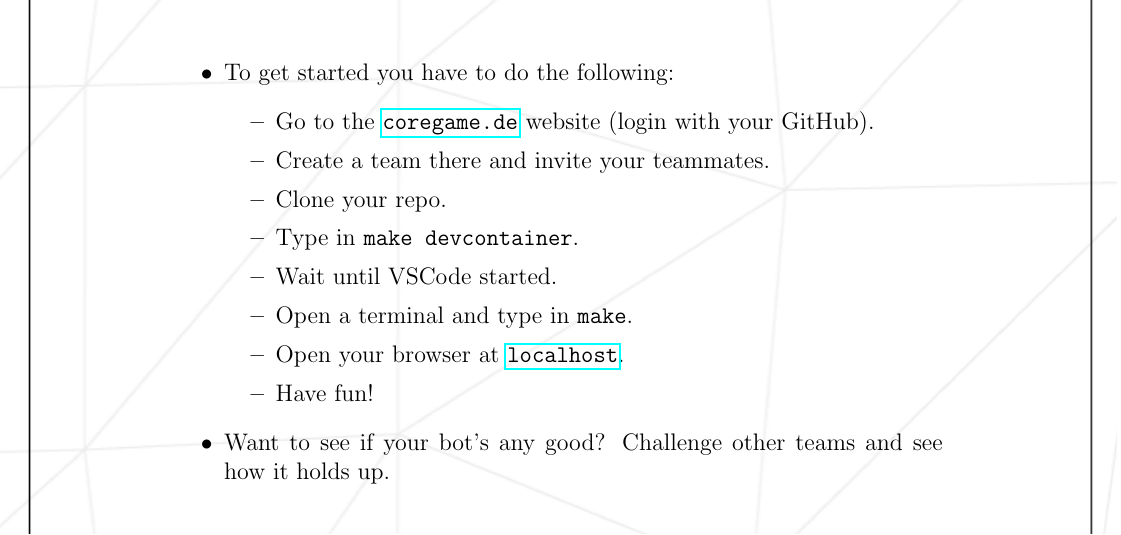
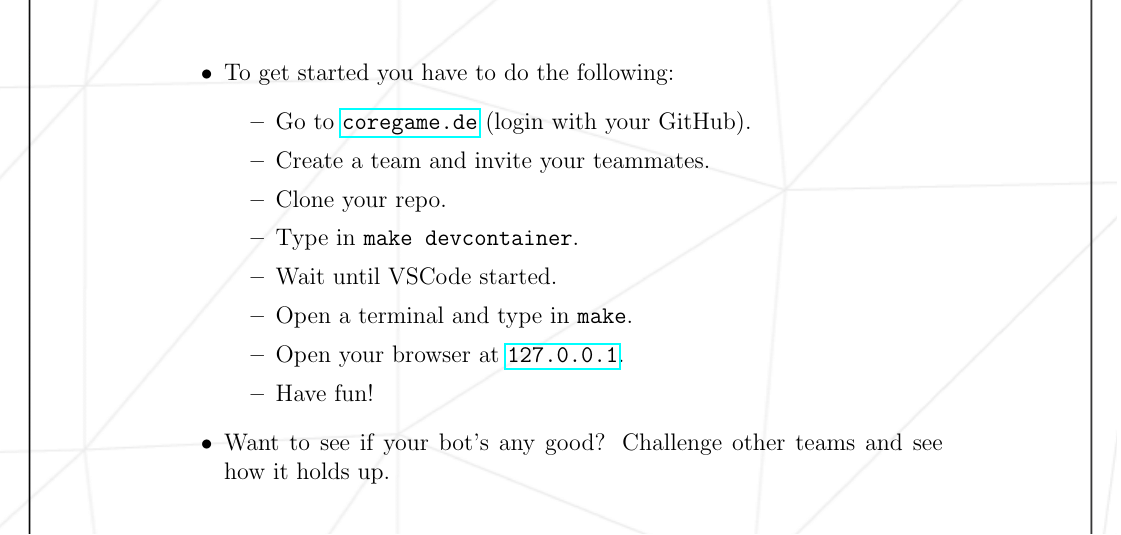
Before and after one commit to 42-Heilbronn/subject_mmake_apply_platform, a LaTeX document (rush-02.tex): part of page 6 of 7, cut so that both start at the same text. Compiled offline with pdfLaTeX.

Commit message:
refine getting started instructions for clarity and update localhost URL

```diff
--- a/rush-02.tex
+++ b/rush-02.tex
@@ -133,13 +133,13 @@ Onward — to glory! \\
 
   \item To get started you have to do the following:
   \begin{itemize}
-    \item Go to the \href{https://coregame.de}{\texttt{coregame.de}} website (login with your GitHub).
-    \item Create a team there and invite your teammates.
+    \item Go to \href{https://coregame.de}{\texttt{coregame.de}} (login with your GitHub).
+    \item Create a team and invite your teammates.
     \item Clone your repo.
     \item Type in \mintinline{bash}|make devcontainer|.
     \item Wait until VSCode started.
     \item Open a terminal and type in \mintinline{bash}|make|.
-    \item Open your browser at \href{http://localhost}{\texttt{localhost}}.
+    \item Open your browser at \href{http://127.0.0.1}{\texttt{127.0.0.1}}.
     \item Have fun!
   \end{itemize}
 
```
Also changed, not shown: rush-02.pdf.
